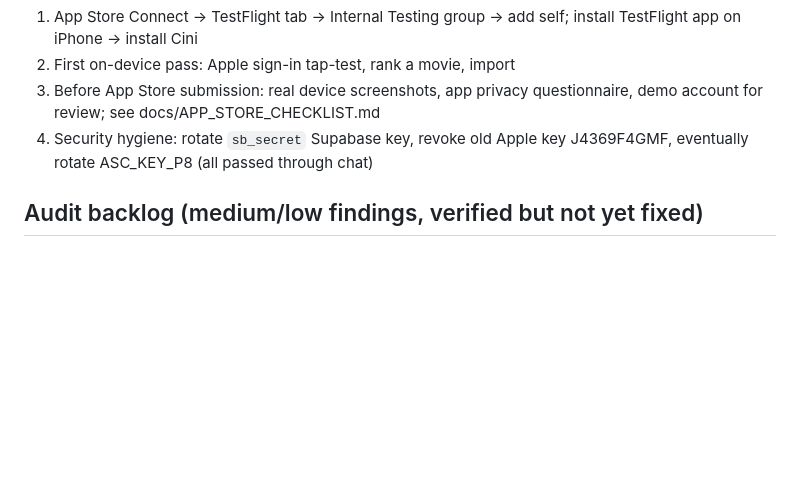
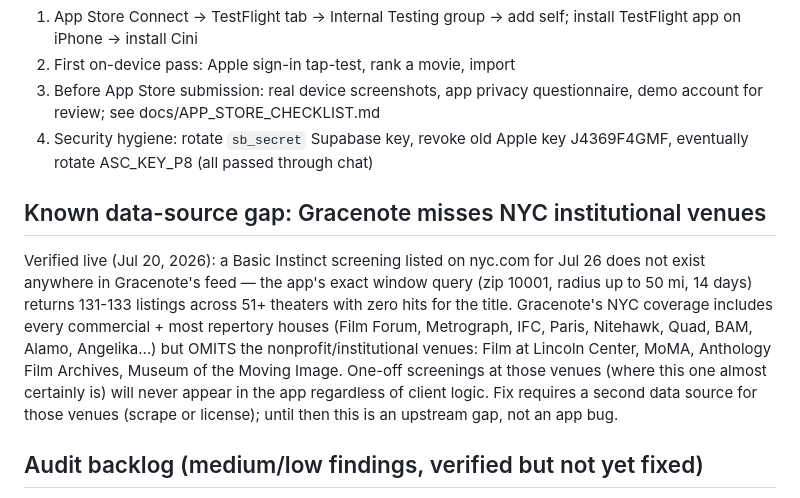
Before and after one commit to jtsilver123/cini, a Markdown page: docs/HANDOFF.md, the part around the change. GitHub-like rendering; blank space fills up the shorter version.

Commit message:
Handoff: document Gracenote's NYC institutional-venue coverage gap

```diff
--- a/docs/HANDOFF.md
+++ b/docs/HANDOFF.md
@@ -375,6 +375,21 @@ and shipped on request only — Apple caps uploads per app per day
 4. Security hygiene: rotate `sb_secret` Supabase key, revoke old Apple key
    J4369F4GMF, eventually rotate ASC_KEY_P8 (all passed through chat)
 
+## Known data-source gap: Gracenote misses NYC institutional venues
+
+Verified live (Jul 20, 2026): a Basic Instinct screening listed on nyc.com
+for Jul 26 does not exist anywhere in Gracenote's feed — the app's exact
+window query (zip 10001, radius up to 50 mi, 14 days) returns 131-133
+listings across 51+ theaters with zero hits for the title. Gracenote's NYC
+coverage includes every commercial + most repertory houses (Film Forum,
+Metrograph, IFC, Paris, Nitehawk, Quad, BAM, Alamo, Angelika…) but OMITS
+the nonprofit/institutional venues: Film at Lincoln Center, MoMA,
+Anthology Film Archives, Museum of the Moving Image. One-off screenings at
+those venues (where this one almost certainly is) will never appear in the
+app regardless of client logic. Fix requires a second data source for
+those venues (scrape or license); until then this is an upstream gap, not
+an app bug.
+
 ## Audit backlog (medium/low findings, verified but not yet fixed)
 
 Two multi-agent audits (July 2026: app-wide + theater) confirmed 84
```
